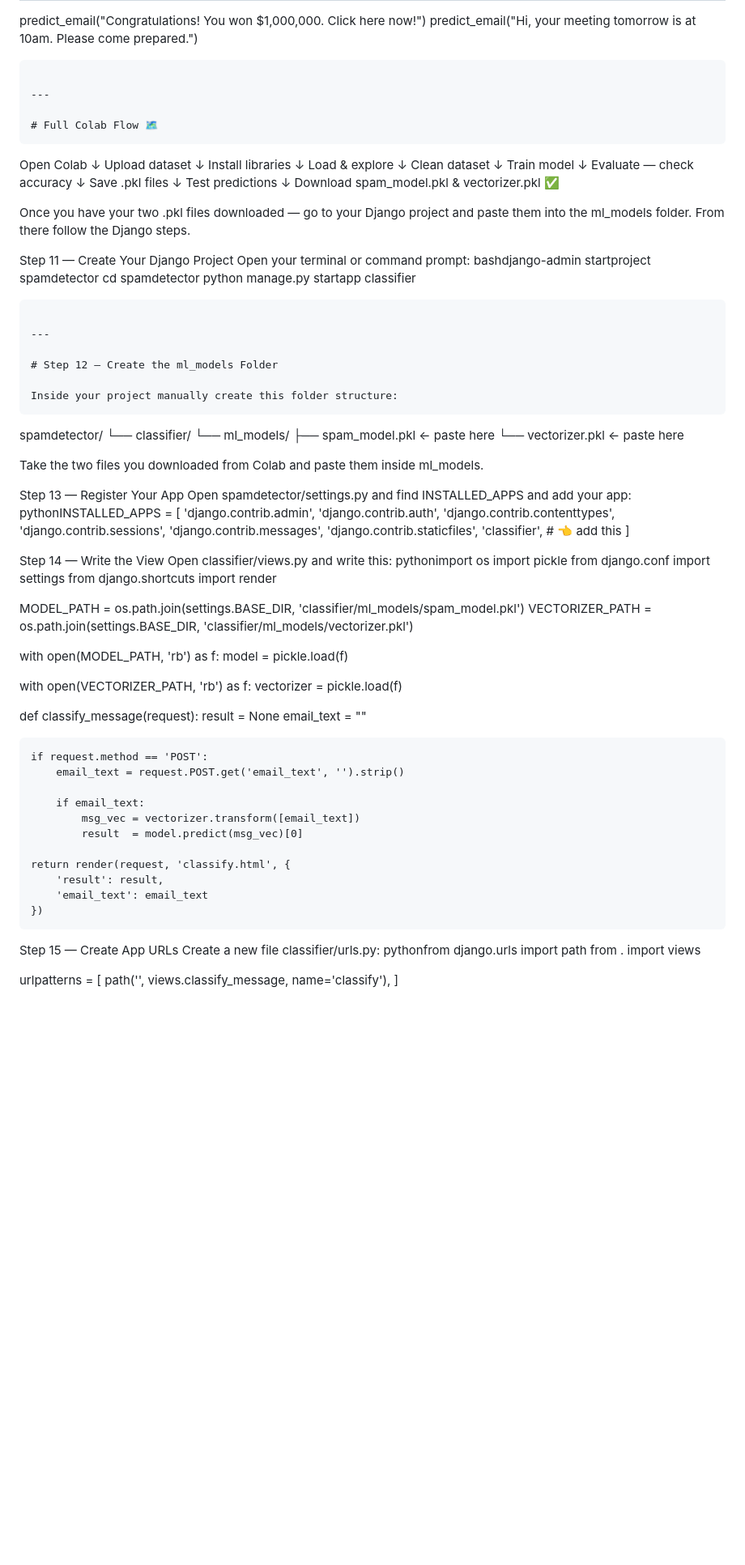
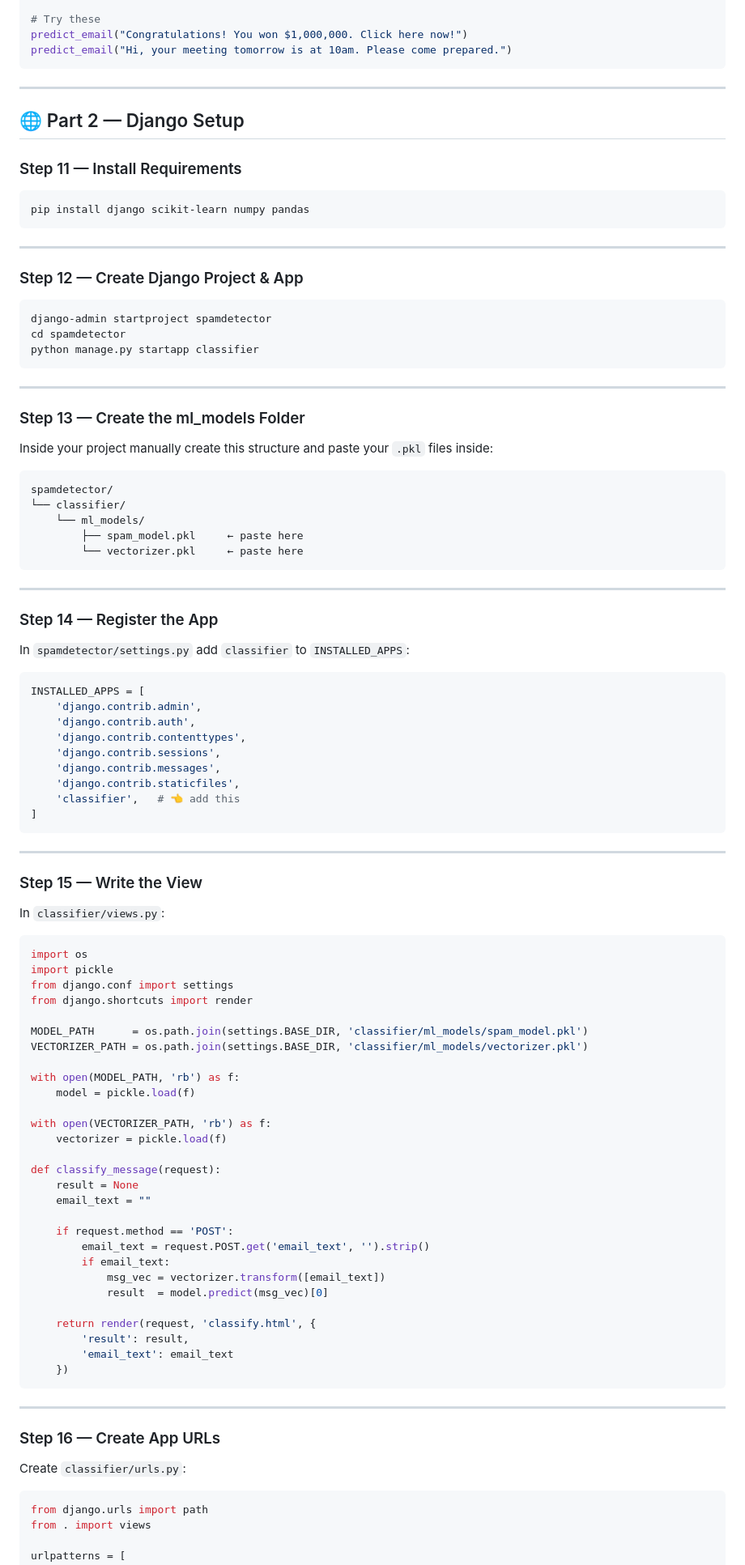
Before and after one commit to Alouzious/spamchecker, a Markdown page: README.md, the part around one of its changes. Shown at 81% size. Drawn GitHub-style; blank space fills up the shorter version.

````diff
--- a/README.md
+++ b/README.md
@@ -97,57 +179,44 @@ predict_email("Hi, your meeting tomorrow is at 10am. Please come prepared.")
 
 ---
 
-# Full Colab Flow 🗺️
+## 🌐 Part 2 — Django Setup
+
+### Step 11 — Install Requirements
+```bash
+pip install django scikit-learn numpy pandas
 ```
-Open Colab
-      ↓
-Upload dataset
-      ↓
-Install libraries
-      ↓
-Load & explore
-      ↓
-Clean dataset
-      ↓
-Train model
-      ↓
-Evaluate — check accuracy
-      ↓
-Save .pkl files
-      ↓
-Test predictions
-      ↓
-Download spam_model.pkl & vectorizer.pkl ✅
 
-Once you have your two .pkl files downloaded — go to your Django project and paste them into the ml_models folder. From there follow the Django steps.
+---
 
-
-
-Step 11 — Create Your Django Project
-Open your terminal or command prompt:
-bashdjango-admin startproject spamdetector
+### Step 12 — Create Django Project & App
+```bash
+django-admin startproject spamdetector
 cd spamdetector
 python manage.py startapp classifier
 ```
 
 ---
 
-# Step 12 — Create the ml_models Folder
+### Step 13 — Create the ml_models Folder
 
-Inside your project manually create this folder structure:
+Inside your project manually create this structure and paste your `.pkl` files inside:
+
 ```
 spamdetector/
 └── classifier/
     └── ml_models/
         ├── spam_model.pkl     ← paste here
         └── vectorizer.pkl     ← paste here
+```
 
-Take the two files you downloaded from Colab and paste them inside ml_models.
+---
 
+### Step 14 — Register the App
 
-Step 13 — Register Your App
-Open spamdetector/settings.py and find INSTALLED_APPS and add your app:
-pythonINSTALLED_APPS = [
+In `spamdetector/settings.py` add `classifier` to `INSTALLED_APPS`:
+
+```python
+INSTALLED_APPS = [
     'django.contrib.admin',
     'django.contrib.auth',
     'django.contrib.contenttypes',
@@ -156,10 +225,16 @@ pythonINSTALLED_APPS = [
     'django.contrib.staticfiles',
     'classifier',   # 👈 add this
 ]
+```
 
-Step 14 — Write the View
-Open classifier/views.py and write this:
-pythonimport os
+---
+
+### Step 15 — Write the View
+
+In `classifier/views.py`:
+
+```python
+import os
 import pickle
 from django.conf import settings
 from django.shortcuts import render
@@ -179,7 +254,6 @@ def classify_message(request):
 
     if request.method == 'POST':
         email_text = request.POST.get('email_text', '').strip()
-
         if email_text:
             msg_vec = vectorizer.transform([email_text])
             result  = model.predict(msg_vec)[0]
@@ -188,10 +262,16 @@ def classify_message(request):
         'result': result,
         'email_text': email_text
     })
+```
 
-Step 15 — Create App URLs
-Create a new file classifier/urls.py:
-pythonfrom django.urls import path
+---
+
+### Step 16 — Create App URLs
+
+Create `classifier/urls.py`:
+
+```python
+from django.urls import path
 from . import views
 
 urlpatterns = [
````
Also changed, not shown: other parts of README.md (+191 -59 lines).
